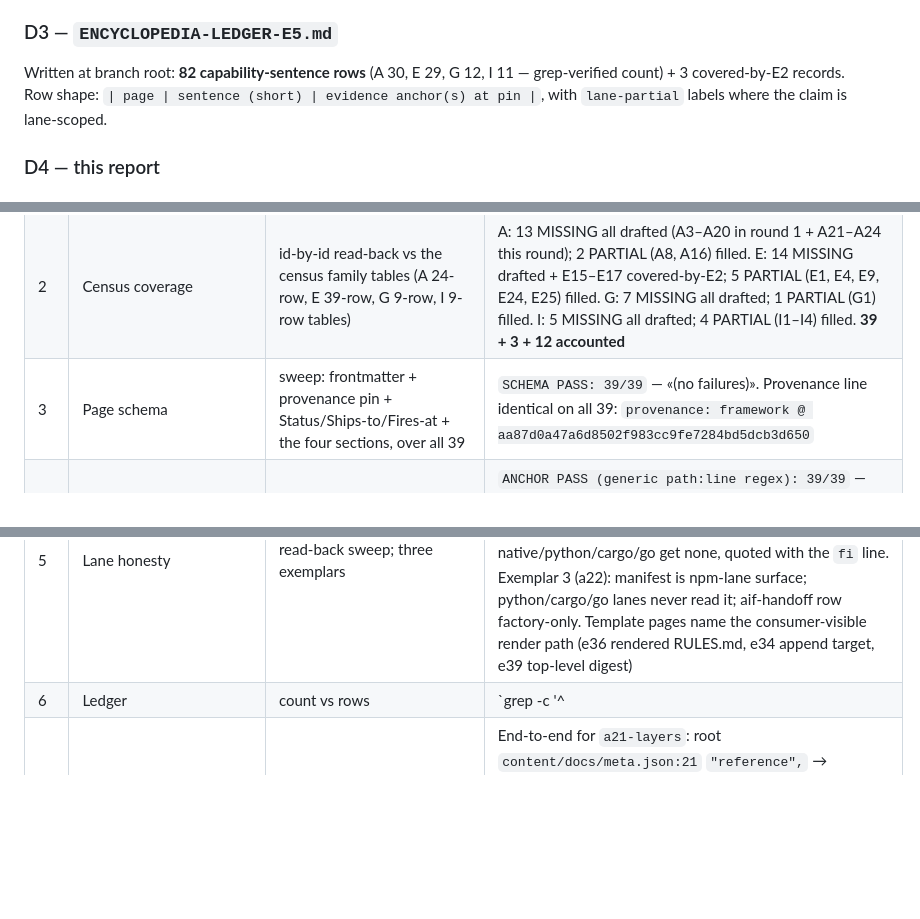
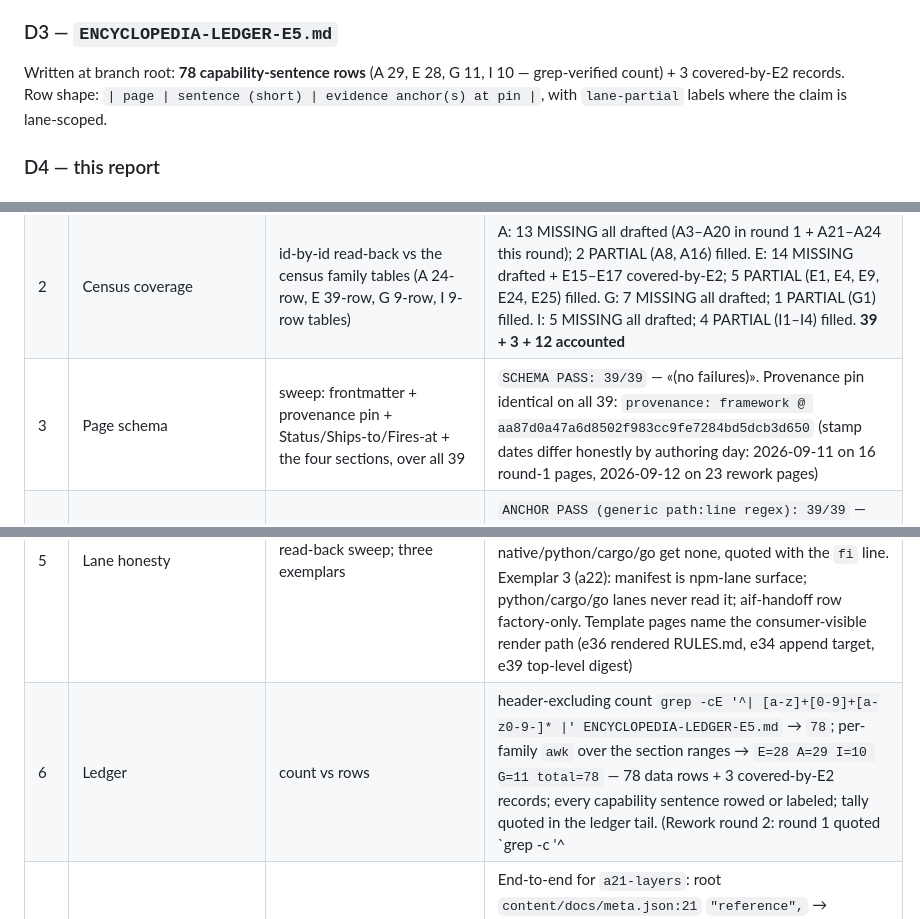
Before and after one commit to artyhoo/getff-landing, a Markdown page: E5-REPORT.md, 3 parts joined by grey strips. GitHub-like rendering; blank space fills up the shorter version.

Commit message:
docs(e5): rework round 2 — correct ledger row tally 82→78 (section headers inflated the grep count)

```diff
--- a/E5-REPORT.md
+++ b/E5-REPORT.md
@@ -57,7 +57,7 @@ its `+` replacement; no original wording removed or reworded). Checked line-by-l
 
 ### D3 — `ENCYCLOPEDIA-LEDGER-E5.md`
 
-Written at branch root: **82 capability-sentence rows** (A 30, E 29, G 12, I 11 — grep-verified count) +
+Written at branch root: **78 capability-sentence rows** (A 29, E 28, G 11, I 10 — grep-verified count) +
 3 covered-by-E2 records. Row shape: `| page | sentence (short) | evidence anchor(s) at pin |`, with
 `lane-partial` labels where the claim is lane-scoped.
 
@@ -69,10 +69,10 @@ Written at branch root: **82 capability-sentence rows** (A 30, E 29, G 12, I 11
 |---|---|---|---|
 | 1 | Diff shape | `git status --porcelain`; `git diff --stat origin/main` | Tracked modifications: exactly the 6 PARTIAL pages + `content/docs/meta.json` (the pre-existing 1-line nav entry) = `7 files changed, 37 insertions(+), 5 deletions(-)` (the 5 are extended paragraph-final lines, see D2). New trees: `content/docs/reference/` (40 files = 39 pages + meta.json) and `app/docs/reference/` (39 twin routes). Untracked and **deliberately left out of every commit**: `AGENTS.md`, `.ai-factory/` (aif install artifacts, not E5 deliverables) |
 | 2 | Census coverage | id-by-id read-back vs the census family tables (A 24-row, E 39-row, G 9-row, I 9-row tables) | A: 13 MISSING all drafted (A3–A20 in round 1 + A21–A24 this round); 2 PARTIAL (A8, A16) filled. E: 14 MISSING drafted + E15–E17 covered-by-E2; 5 PARTIAL (E1, E4, E9, E24, E25) filled. G: 7 MISSING all drafted; 1 PARTIAL (G1) filled. I: 5 MISSING all drafted; 4 PARTIAL (I1–I4) filled. **39 + 3 + 12 accounted** |
-| 3 | Page schema | sweep: frontmatter + provenance pin + Status/Ships-to/Fires-at + the four sections, over all 39 | `SCHEMA PASS: 39/39` — «(no failures)». Provenance line identical on all 39: `provenance: framework @ aa87d0a47a6d8502f983cc9fe7284bd5dcb3d650` |
+| 3 | Page schema | sweep: frontmatter + provenance pin + Status/Ships-to/Fires-at + the four sections, over all 39 | `SCHEMA PASS: 39/39` — «(no failures)». Provenance pin identical on all 39: `provenance: framework @ aa87d0a47a6d8502f983cc9fe7284bd5dcb3d650` (stamp dates differ honestly by authoring day: 2026-09-11 on 16 round-1 pages, 2026-09-12 on 23 rework pages) |
 | 4 | Anchors | sweep: unique `path:line` refs ≥2 AND ≥1 «quoted» per page | `ANCHOR PASS (generic path:line regex): 39/39` — «(all ≥2 anchors, ≥1 quoted)». Spot-quote: `e22-cargo-lints-toml.md` anchors `packages/core/templates/cargo/Cargo.lints.toml:11` — «disallowed_methods = "deny"» — matches the file at the pin byte-for-byte |
 | 5 | Lane honesty | read-back sweep; three exemplars | Exemplar 1 (e7): «consumer install ships AGENTS.md, NEVER CLAUDE.md» anchored to `setup.d/lib.sh:118`. Exemplar 2 (e37): storybook scaffold gated `if [ "$STACK" = "react-next" ]` — react-spa/react-native/python/cargo/go get none, quoted with the `fi` line. Exemplar 3 (a22): manifest is npm-lane surface; python/cargo/go lanes never read it; aif-handoff row factory-only. Template pages name the consumer-visible render path (e36 rendered RULES.md, e34 append target, e39 top-level digest) |
-| 6 | Ledger | count vs rows | `grep -c '^| [a-z]'` → 82 data rows + 3 covered-by-E2 records; every capability sentence rowed or labeled; tally quoted in the ledger tail |
+| 6 | Ledger | count vs rows | header-excluding count `grep -cE '^\| [a-z]+[0-9]+[a-z0-9-]* \|' ENCYCLOPEDIA-LEDGER-E5.md` → `78`; per-family `awk` over the section ranges → `E=28 A=29 I=10 G=11 total=78` — 78 data rows + 3 covered-by-E2 records; every capability sentence rowed or labeled; tally quoted in the ledger tail. (Rework round 2: round 1 quoted `grep -c '^| [a-z]'` → 82, but that pattern also matches the section-header rows (`| page |` ×4, `| id | record | why |` ×1) — one header per family inflated each count by exactly 1 → 30/29/12/11. Recount with a header-excluding pattern corrects to 78 = 29/28/11/10; no data rows changed) |
 | 7 | Wiring | grep registries + built artifacts; one slug end-to-end | End-to-end for `a21-layers`: root `content/docs/meta.json:21` `"reference",` → `content/docs/reference/meta.json:15` `"a21-layers",` → `app/docs/reference/a21-layers.md/route.ts:16` `source.getPage(['reference', 'a21-layers'])` → built twin `out/docs/reference/a21-layers.md` (header quoted in §7 of the build output) → `out/llms.txt` entry `[setup.d/LAYERS.md — the layer registry (A21)](https://getff.ai/docs/reference/a21-layers)` → `out/llms-full.txt:1272` → search index `out/api/search` contains `reference/a21-layers`. Totals: 39/39 twin routes registered in the build route table; `grep -c "docs/reference" out/llms.txt` → 39; unique reference slugs in llms.txt → 39 |
 | 8 | Build green | `npm ci --include=dev` then `npm run build` | «✓ Compiled successfully in 474ms» → «Generating static pages (121/121)» → route table lists all 39 `/docs/reference/<slug>.md` routes + `/llms.txt` + `/llms-full.txt`. Build FAILED on the first attempt with `NODE_ENV=production` exported (container baseline; TypeError `useContext` during prerender) — re-run with `unset NODE_ENV` → green, twice. Recorded as a container-env finding below |
 | 9 | No styling/restyle/announce-touch | `git diff --name-only origin/main \| grep -E '\.(css\|tsx)$\|announcement'` | empty — no `.css`/`.tsx`/announcement files modified at all (twin routes are NEW `route.ts` files, not modifications) |
```
Also changed, not shown: other parts of E5-REPORT.md (+1 -1 lines), ENCYCLOPEDIA-LEDGER-E5.md (+2 -1 lines).
